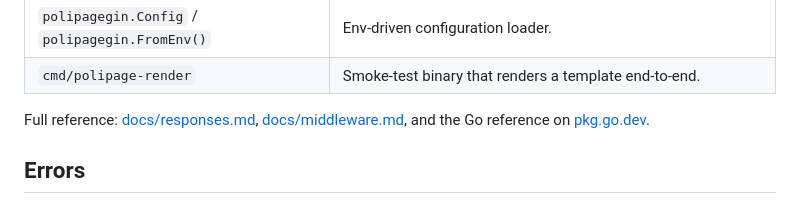
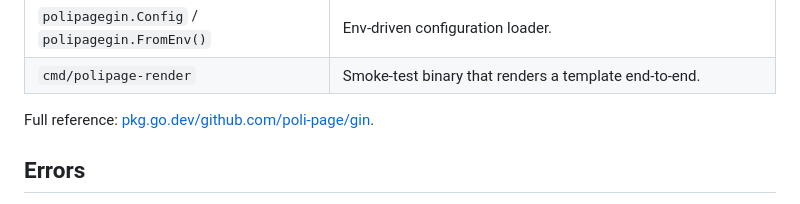
Before and after one commit to poli-page/gin, a Markdown page: README.md, the part around the change. GitHub-like rendering.

Commit message:
docs(readme): single-link Full reference per integration convention
Every sibling integration README (symfony-bundle, nestjs, laravel,
django, nextjs, fastapi, rubyonrails) closes "API at a glance" with
a single-link "Full reference:" line pointing at the canonical API
reference doc (docs/api.md for stacks that ship one). The previous
3-link form (responses.md + middleware.md + pkg.go.dev) cluttered
the section and broke cross-stack pattern recognition.

For Go, pkg.go.dev is the canonical API reference — auto-generated
from godoc, the equivalent role docs/api.md plays for the other
stacks. Topic deep-dives (responses.md, middleware.md, etc.) stay
discoverable via the "Going further" section below.

No other structural changes — the 12 canonical H2s (About, Requirements,
Install, Quick start, Configuration, API at a glance, Errors, Example
app, Going further, Compatibility, Contributing, License) already
match every sibling integration verbatim.

Co-Authored-By: Claude Opus 4.7 (1M context) <noreply@anthropic.com>

```diff
--- a/README.md
+++ b/README.md
@@ -139,7 +139,7 @@ client := polipage.NewClient(cfg.Options()...)
 | `polipagegin.Config` / `polipagegin.FromEnv()` | Env-driven configuration loader. |
 | `cmd/polipage-render` | Smoke-test binary that renders a template end-to-end. |
 
-Full reference: [docs/responses.md](docs/responses.md), [docs/middleware.md](docs/middleware.md), and the Go reference on [pkg.go.dev](https://pkg.go.dev/github.com/poli-page/gin).
+Full reference: [pkg.go.dev/github.com/poli-page/gin](https://pkg.go.dev/github.com/poli-page/gin).
 
 ## Errors
 
```
